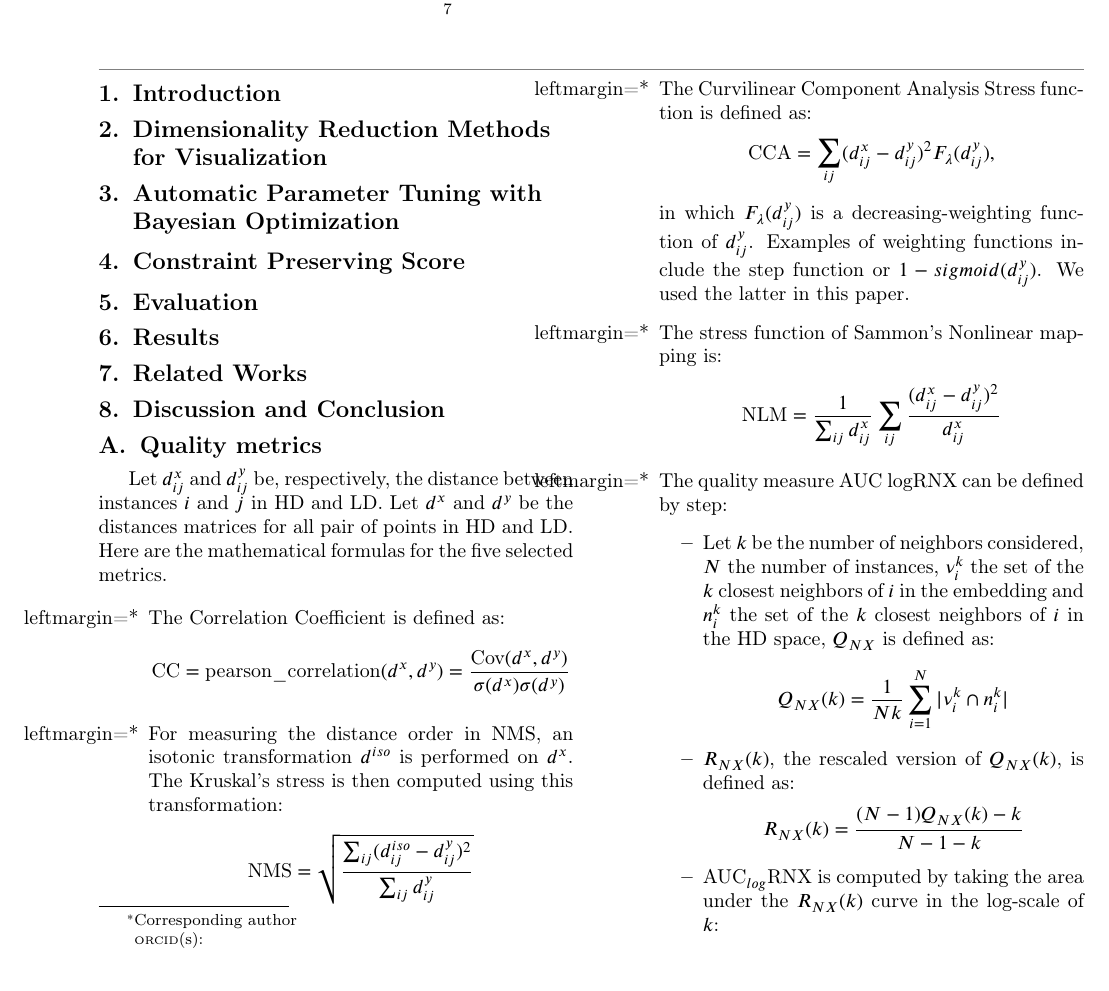
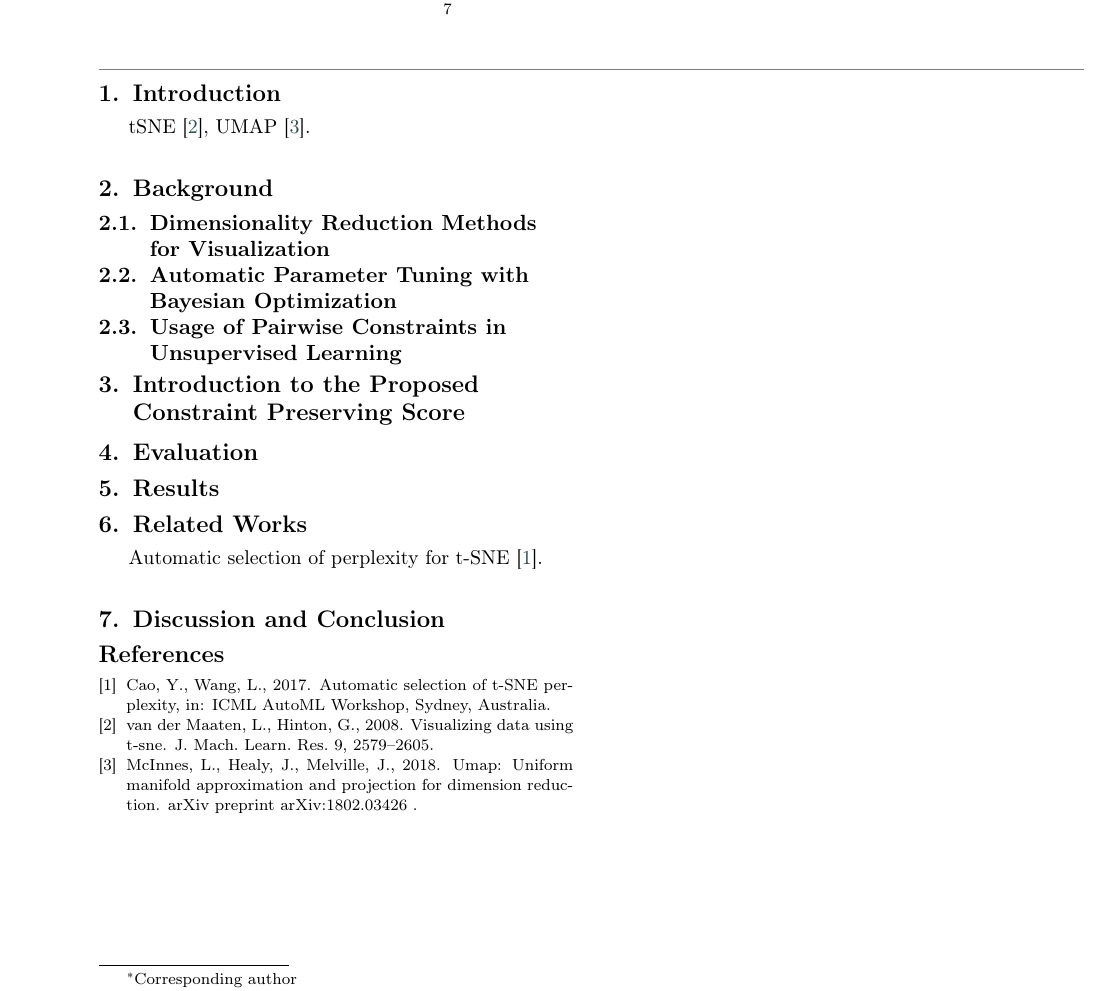
Before and after one commit to vu-minh/bo-constraint-score, a LaTeX paper (tex/bo-constraint-score.tex, which reads tex/appendix.tex, tex/draft_plan.tex): part of page 2 of 3 before the commit and part of page 2 of 2 after it, cut so that both start at the same text, the shorter picture padded with empty space. Compiled offline with pdfLaTeX; a LaTeX package or settings file that is missing is left out.

Commit message:
Add bibtex UMAP

```diff
--- a/tex/appendix.tex
+++ b/tex/appendix.tex
@@ -3,7 +3,7 @@ Let $d^{x}_{ij}$ and $d^{y}_{ij}$ be, respectively, the distance between instanc
 Let $d^x$ and $d^y$ be the distances matrices for all pair of points in HD and LD.
 Here are the mathematical formulas for the five selected metrics.
 
-\begin{itemize}[leftmargin=*]
+\begin{itemize}
 	\item The Correlation Coefficient is defined as:
     $$
     \textnormal{CC} = \textnormal{pearson\_correlation}(d^x, d^y) = \frac{\textnormal{Cov}(d^x, d^y)}{\sigma(d^x)\sigma(d^y)}
--- a/tex/draft_plan.tex
+++ b/tex/draft_plan.tex
@@ -1,22 +1,39 @@
 \section{Introduction}
 
-
-\section{Dimensionality Reduction Methods for Visualization}
+tSNE~\cite{maaten2008tsne}, UMAP~\cite{mcinnes2018umap}.
 
 
-\section{Automatic Parameter Tuning with Bayesian Optimization}
+
+%%%%%%%%%%%%%%%%%%%%%%%%%%%%%%%%%%%%%%%%%%%%%%%%%%%%%%%%%%%%%%%%%%%
+\section{Background}
+
+\subsection{Dimensionality Reduction Methods for Visualization}
+
+\subsection{Automatic Parameter Tuning with Bayesian Optimization}
+
+\subsection{Usage of Pairwise Constraints in Unsupervised Learning}
 
 
-\section{Constraint Preserving Score}
+
+%%%%%%%%%%%%%%%%%%%%%%%%%%%%%%%%%%%%%%%%%%%%%%%%%%%%%%%%%%%%%%%%%%%
+\section{Introduction to the Proposed Constraint Preserving Score}
 
 
+
+%%%%%%%%%%%%%%%%%%%%%%%%%%%%%%%%%%%%%%%%%%%%%%%%%%%%%%%%%%%%%%%%%%%
 \section{Evaluation}
 
 
+
+%%%%%%%%%%%%%%%%%%%%%%%%%%%%%%%%%%%%%%%%%%%%%%%%%%%%%%%%%%%%%%%%%%%
 \section{Results}
 
 
+
+%%%%%%%%%%%%%%%%%%%%%%%%%%%%%%%%%%%%%%%%%%%%%%%%%%%%%%%%%%%%%%%%%%%
 \section{Related Works}
+Automatic selection of perplexity for t-SNE~\cite{cao2017automatic}.
 
 
+%%%%%%%%%%%%%%%%%%%%%%%%%%%%%%%%%%%%%%%%%%%%%%%%%%%%%%%%%%%%%%%%%%%
 \section{Discussion and Conclusion}
```
Also changed, not shown: tex/bo-constraint-score.tex (+2 -2 lines), tex/my-refs.bib (+7 -0 lines).
